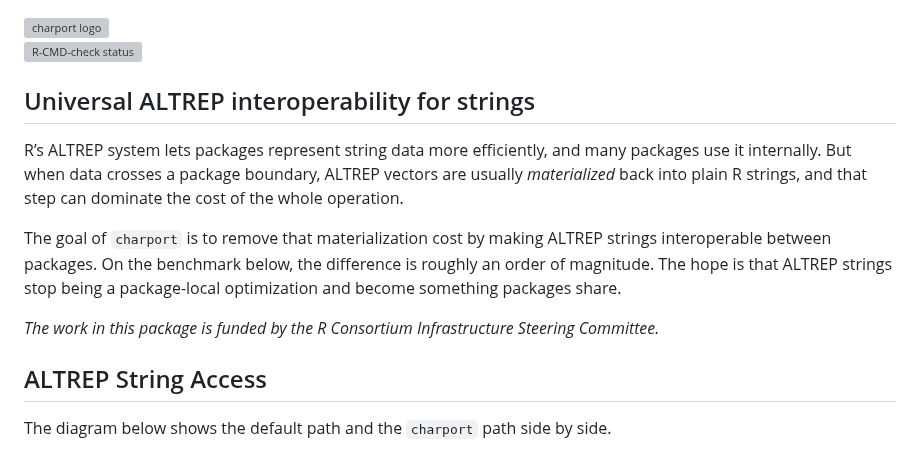
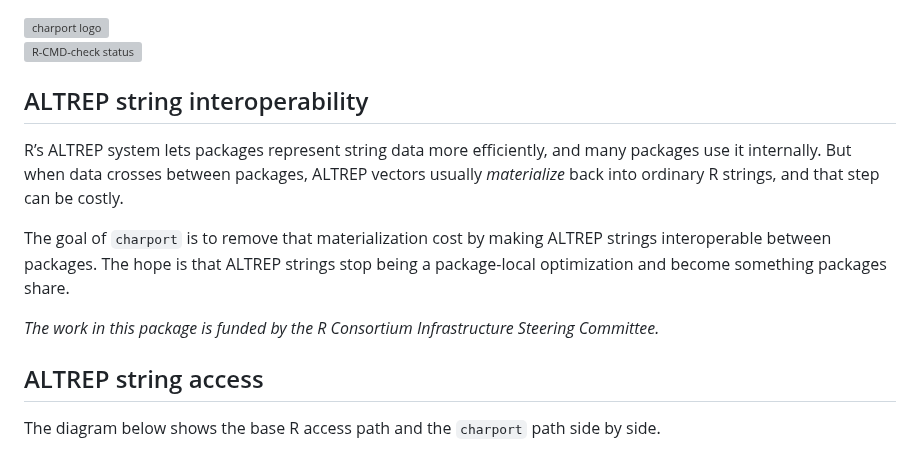
Before and after one commit to charbase/charport, a Markdown page: README.md, the part around one of its changes. Drawn GitHub-style; grey boxes are pictures that could not be loaded.

```diff
--- a/README.md
+++ b/README.md
@@ -5,24 +5,23 @@
 
 <a href="https://github.com/traversc/charport/actions"><img src="https://github.com/traversc/charport/actions/workflows/R-CMD-check.yaml/badge.svg" alt="R-CMD-check status"/></a>
 
-## Universal ALTREP interoperability for strings
+## ALTREP string interoperability
 
 R’s ALTREP system lets packages represent string data more efficiently,
-and many packages use it internally. But when data crosses a package
-boundary, ALTREP vectors are usually *materialized* back into plain R
-strings, and that step can dominate the cost of the whole operation.
+and many packages use it internally. But when data crosses between
+packages, ALTREP vectors usually *materialize* back into ordinary R
+strings, and that step can be costly.
 
 The goal of `charport` is to remove that materialization cost by making
-ALTREP strings interoperable between packages. On the benchmark below,
-the difference is roughly an order of magnitude. The hope is that ALTREP
+ALTREP strings interoperable between packages. The hope is that ALTREP
 strings stop being a package-local optimization and become something
 packages share.
 
 *The work in this package is funded by the R Consortium Infrastructure
 Steering Committee.*
 
-## ALTREP String Access
+## ALTREP string access
 
-The diagram below shows the default path and the `charport` path side by
-side.
+The diagram below shows the base R access path and the `charport` path
+side by side.
 
```
Also changed, not shown: other parts of README.md (+31 -41 lines), man/figures/bench.png, 11 other files.
